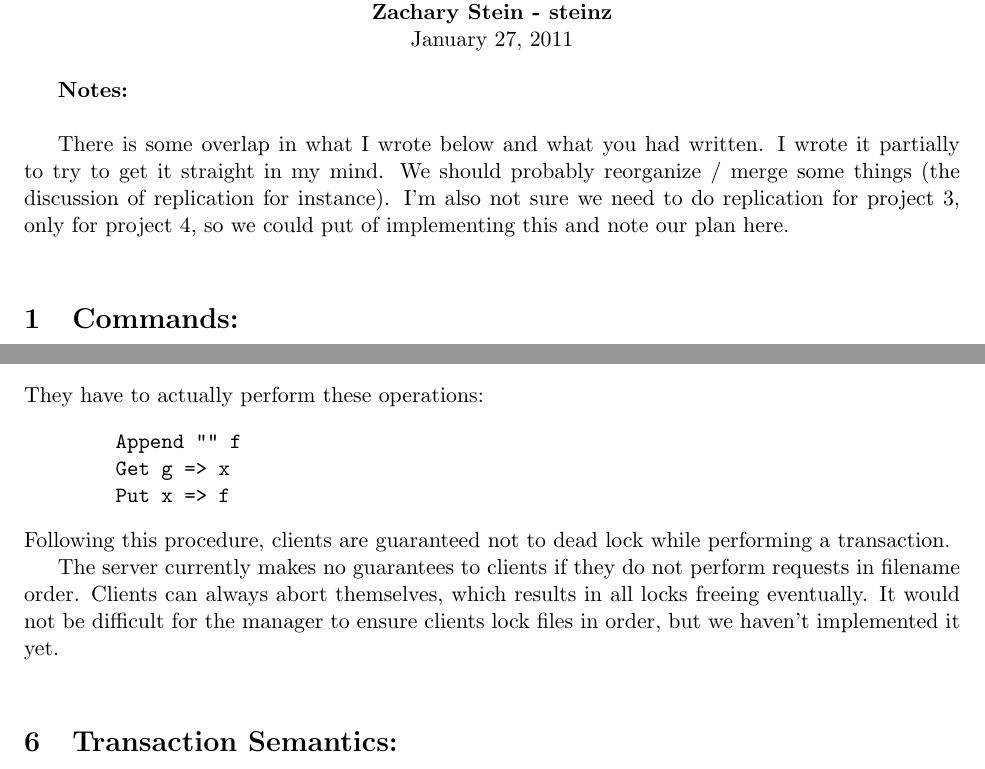
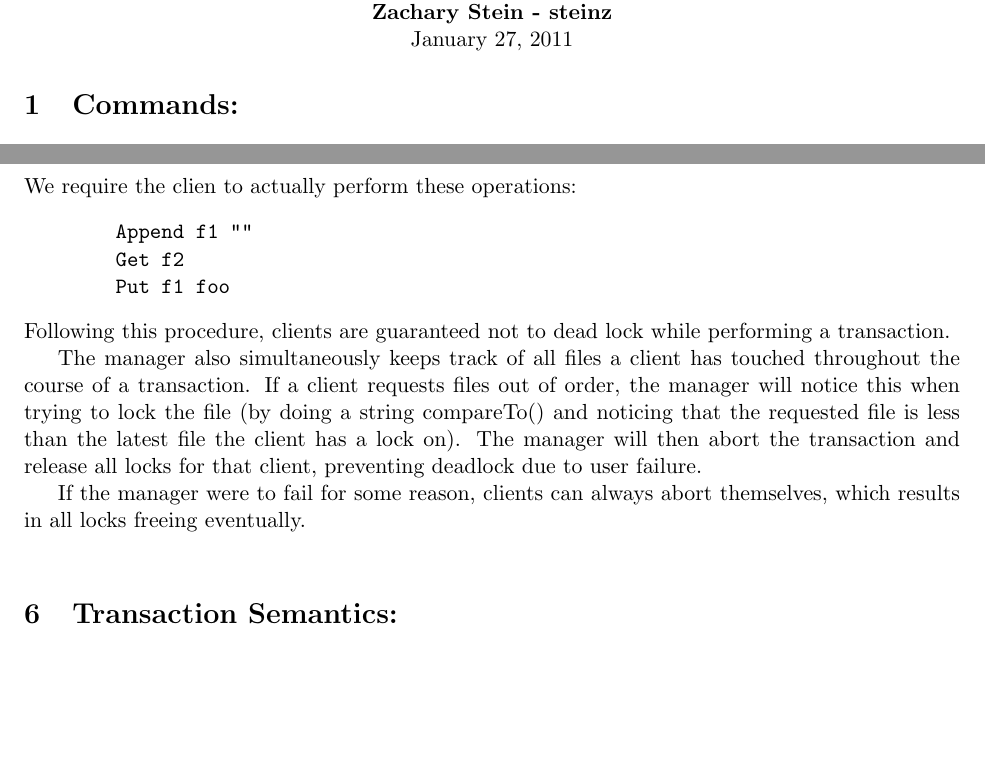
Before and after one commit to steinz/490h-wgzs, a LaTeX document (writeups/project3/writeup.tex): two parts of pages 1 and 3 of 5 before the commit and two parts of pages 1 and 3 of 4 after it, joined at a grey line, cut so that both start at the same text, the shorter picture padded with empty space. The pictures show the PDF file writeups/project3/writeup.pdf that the author committed with the source.

Commit message:
omg spacing and final touches

```diff
--- a/writeups/project3/writeup.tex
+++ b/writeups/project3/writeup.tex
@@ -15,10 +15,6 @@
 \textbf{Zachary Stein - steinz} \\
 January 27, 2011
 \end{center}
-
-\textbf{Notes:} \\
-
-There is some overlap in what I wrote below and what you had written. I wrote it partially to try to get it straight in my mind. We should probably reorganize / merge some things (the discussion of replication for instance). I'm also not sure we need to do replication for project 3, only for project 4, so we could put of implementing this and note our plan here. \\
 
 \section{Commands:} \\
 
@@ -91,16 +87,16 @@ So, if a client wants to perform the following operations:
 \begin{verbatim}
-        Get g => x
-        Put x => f
+        Get f2
+        Put f1 foo
 \end{verbatim}\\
-They have to actually perform these operations:
+We require the clien to actually perform these operations:
 \begin{verbatim}
-        Append "" f
-        Get g => x
-        Put x => f
+        Append f1 ""
+        Get f2
+        Put f1 foo
 \end{verbatim}
 Following this procedure, clients are guaranteed not to dead lock while performing a transaction.
 
-The manager also simultaneously keeps track of all files a client has touched throughout the course of a transaction. If a client requests files out of order, the manager will notice this when trying to lock the file (by doing a string compareTo() and noticing that the requested file is less than the latest file the client has requested). The manager will then abort the transaction and release all locks for that client, preventing deadlock due to user failure.
+The manager also simultaneously keeps track of all files a client has touched throughout the course of a transaction. If a client requests files out of order, the manager will notice this when trying to lock the file (by doing a string compareTo() and noticing that the requested file is less than the latest file the client has a lock on). The manager will then abort the transaction and release all locks for that client, preventing deadlock due to user failure.
 
 If the manager were to fail for some reason, clients can always abort themselves, which results in all locks freeing eventually.  \\
 
```
Also changed, not shown: writeups/project3/writeup.pdf, writeups/project3/writeup.tex (9 more changed lines).
